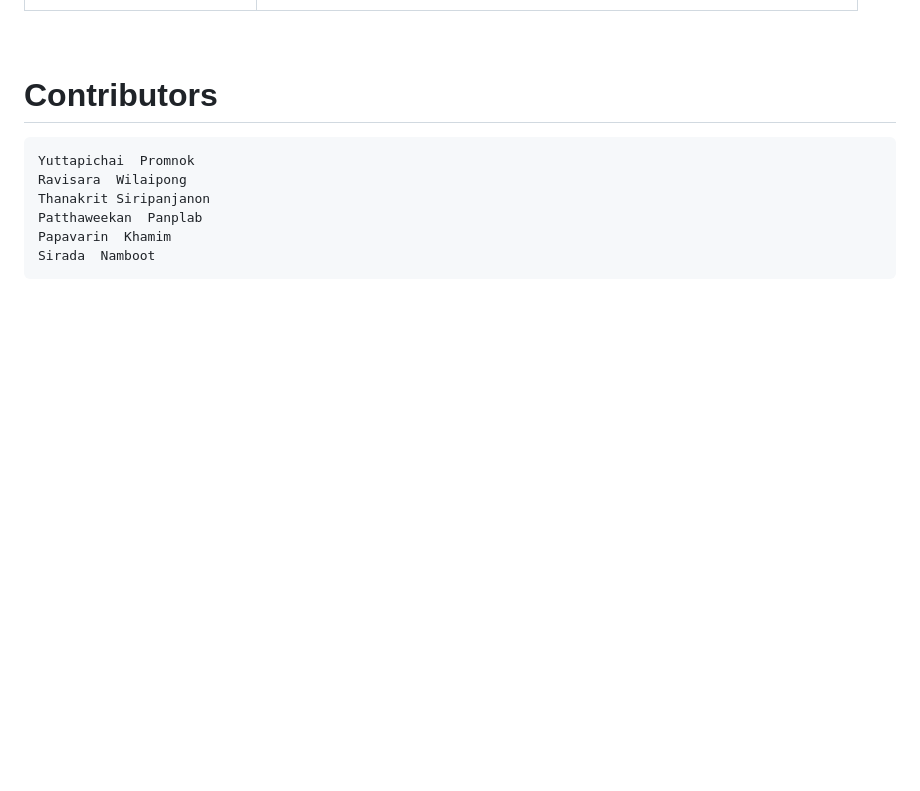
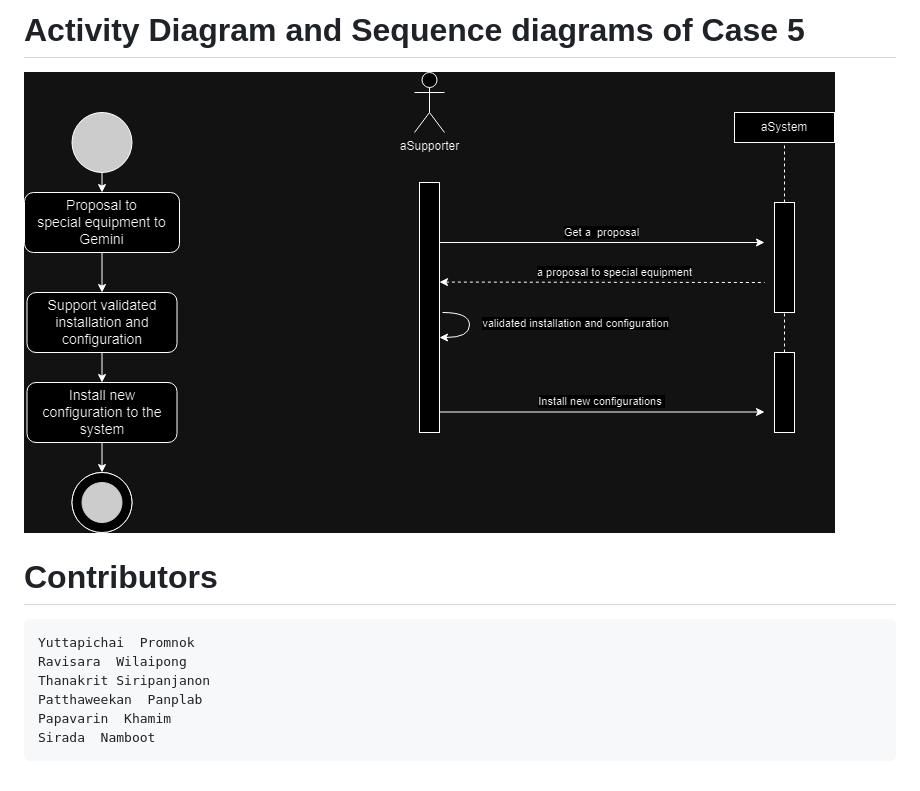
Before and after one commit to ICT-Mahidol/Gemini-2023-DST, a Markdown page: 2023-ITDS361-1/2023-ITDS361-1.md, the part around one of its changes. GitHub-like rendering; pictures changed too: 2023-ITDS361-1/image/Gemini_digaram-USE-CASE5.png (added); blank space fills up the shorter version.

Commit message:
add diagram

```diff
--- a/2023-ITDS361-1/2023-ITDS361-1.md
+++ b/2023-ITDS361-1/2023-ITDS361-1.md
@@ -439,3 +454,7 @@ User Interfaces(UI)
+# Activity Diagram and Sequence diagrams of Case 5
+![OCS](./image/Gemini_digaram-USE-CASE5.png)
+
+
 # Contributors
 <pre>
 Yuttapichai  Promnok
```
Also changed, not shown: other parts of 2023-ITDS361-1/2023-ITDS361-1.md (+15 -0 lines), 2023-ITDS361-1/image/Gemini_digaram-Class-digaram.png (added), 2023-ITDS361-1/image/Gemini_digaram-UES-CASE1.png (added), 2023-ITDS361-1/image/Gemini_digaram-UES-CASE2.png (added), 2023-ITDS361-1/image/Gemini_digaram-USE-CASE3.png (added), 2023-ITDS361-1/image/Gemini_digaram-USE-CASE4.png (added).
